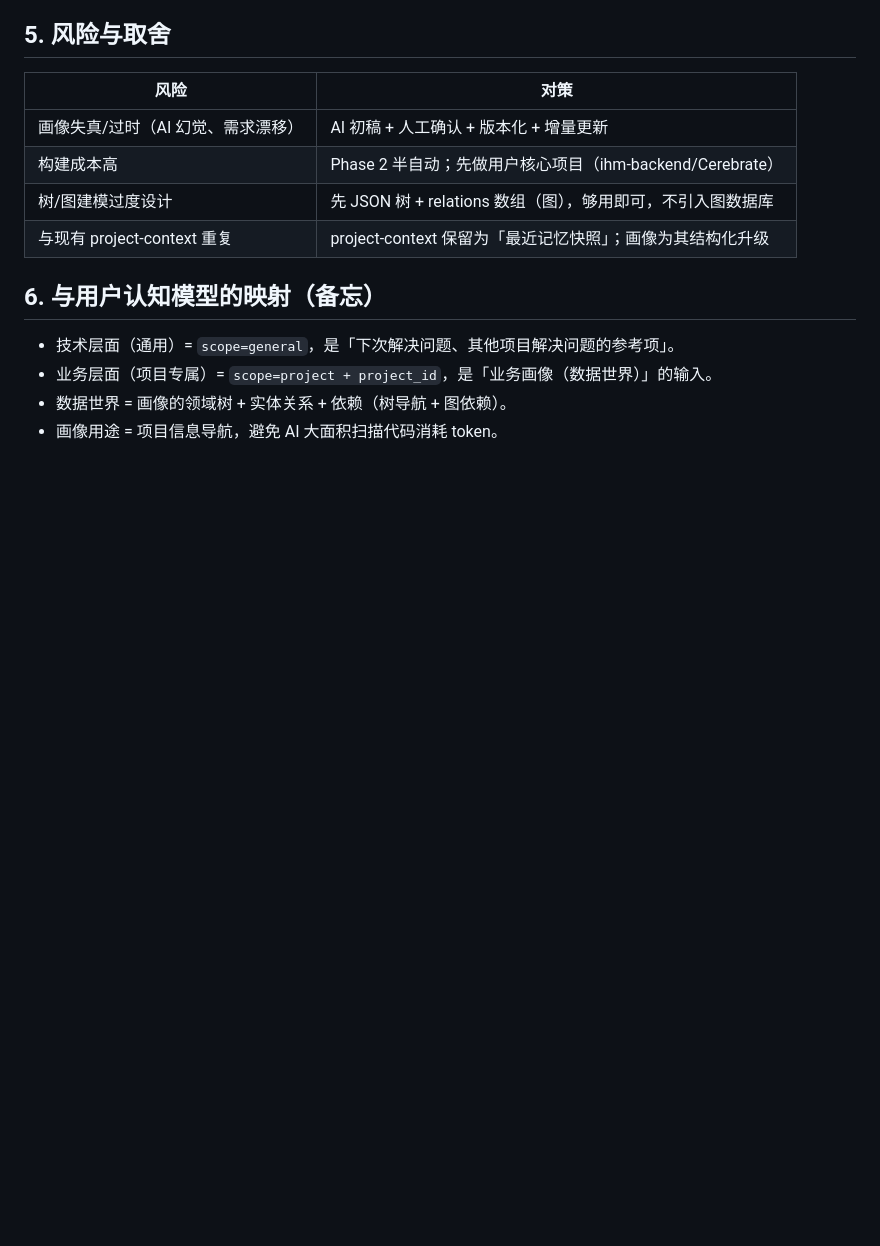
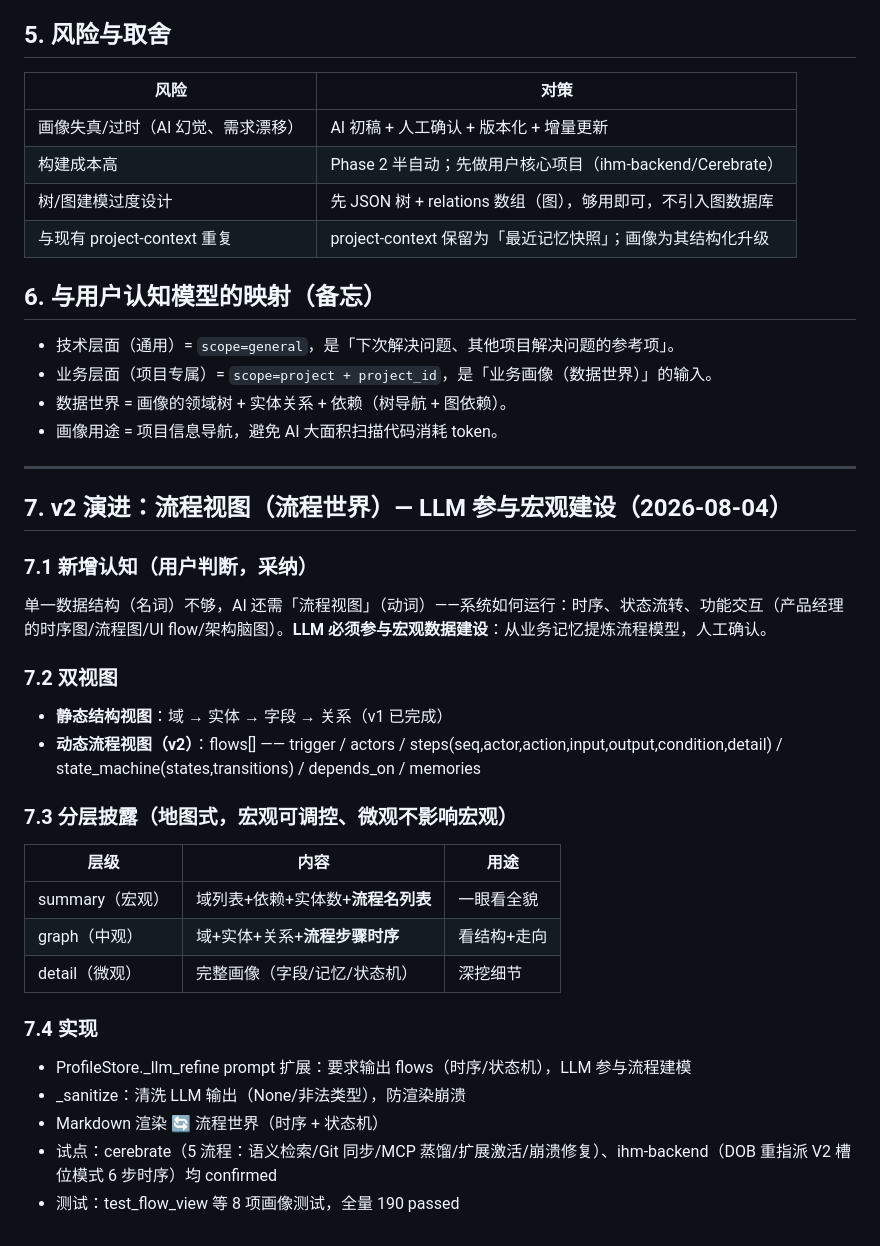
Before and after one commit to YaYII/Cerebrate, a Markdown page: docs/DESIGN_BUSINESS_PROFILE_DATAWORLD_20260804.md, the part around the change. Drawn GitHub-style; blank space fills up the shorter version.

Commit message:
docs: 业务画像设计文档补充 v2 流程视图（LLM 宏观建设+分层披露）

```diff
--- a/docs/DESIGN_BUSINESS_PROFILE_DATAWORLD_20260804.md
+++ b/docs/DESIGN_BUSINESS_PROFILE_DATAWORLD_20260804.md
@@ -118,3 +118,28 @@
 - 业务层面（项目专属）= `scope=project + project_id`，是「业务画像（数据世界）」的输入。
 - 数据世界 = 画像的领域树 + 实体关系 + 依赖（树导航 + 图依赖）。
 - 画像用途 = 项目信息导航，避免 AI 大面积扫描代码消耗 token。
+
+---
+
+## 7. v2 演进：流程视图（流程世界）— LLM 参与宏观建设（2026-08-04）
+
+### 7.1 新增认知（用户判断，采纳）
+单一数据结构（名词）不够，AI 还需「流程视图」（动词）——系统如何运行：时序、状态流转、功能交互（产品经理的时序图/流程图/UI flow/架构脑图）。**LLM 必须参与宏观数据建设**：从业务记忆提炼流程模型，人工确认。
+
+### 7.2 双视图
+- **静态结构视图**：域 → 实体 → 字段 → 关系（v1 已完成）
+- **动态流程视图（v2）**：flows[] —— trigger / actors / steps(seq,actor,action,input,output,condition,detail) / state_machine(states,transitions) / depends_on / memories
+
+### 7.3 分层披露（地图式，宏观可调控、微观不影响宏观）
+| 层级 | 内容 | 用途 |
+|---|---|---|
+| summary（宏观） | 域列表+依赖+实体数+**流程名列表** | 一眼看全貌 |
+| graph（中观） | 域+实体+关系+**流程步骤时序** | 看结构+走向 |
+| detail（微观） | 完整画像（字段/记忆/状态机） | 深挖细节 |
+
+### 7.4 实现
+- ProfileStore._llm_refine prompt 扩展：要求输出 flows（时序/状态机），LLM 参与流程建模
+- _sanitize：清洗 LLM 输出（None/非法类型），防渲染崩溃
+- Markdown 渲染 🔄 流程世界（时序 + 状态机）
+- 试点：cerebrate（5 流程：语义检索/Git 同步/MCP 蒸馏/扩展激活/崩溃修复）、ihm-backend（DOB 重指派 V2 槽位模式 6 步时序）均 confirmed
+- 测试：test_flow_view 等 8 项画像测试，全量 190 passed
```
